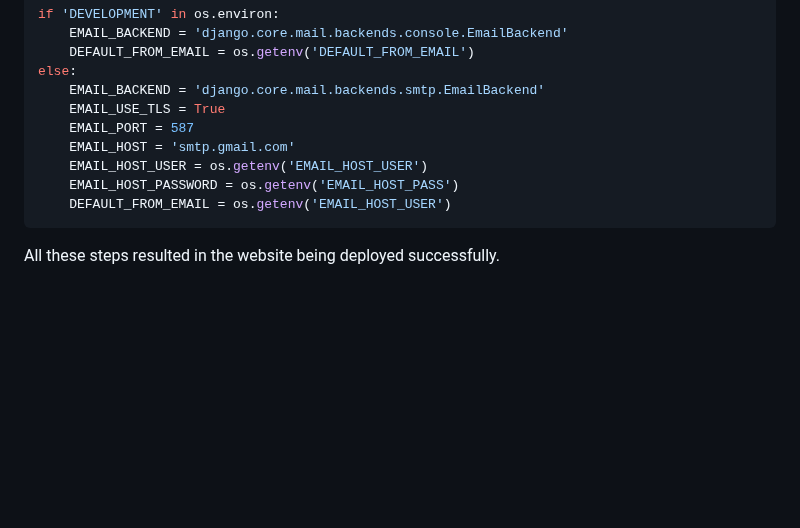
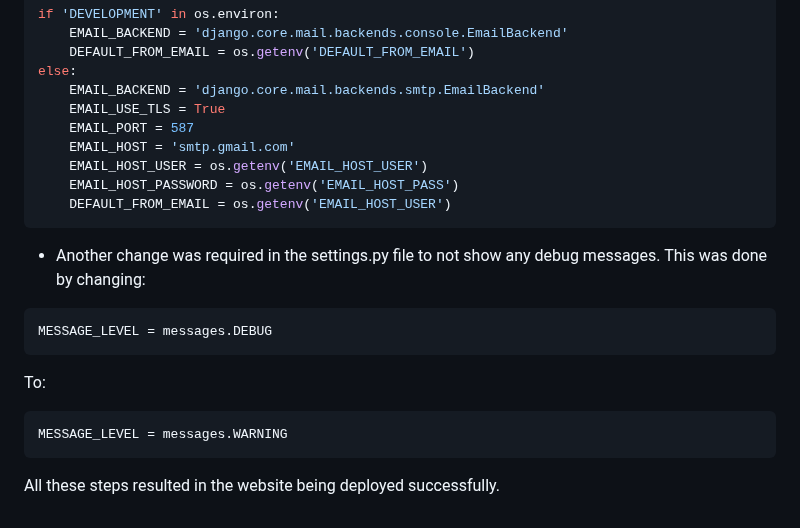
Before and after one commit to amfairley/nunisi, a Markdown page: DEV.md, the part around the change. GitHub-like rendering; blank space fills up the shorter version.

Commit message:
docs: record message level change on deployment

````diff
--- a/DEV.md
+++ b/DEV.md
@@ -236,4 +236,12 @@ else:
     EMAIL_HOST_PASSWORD = os.getenv('EMAIL_HOST_PASS')
     DEFAULT_FROM_EMAIL = os.getenv('EMAIL_HOST_USER')
 ```
+- Another change was required in the settings.py file to not show any debug messages. This was done by changing:
+```python
+MESSAGE_LEVEL = messages.DEBUG
+```
+To:
+```python
+MESSAGE_LEVEL = messages.WARNING
+```
 All these steps resulted in the website being deployed successfully.
````
